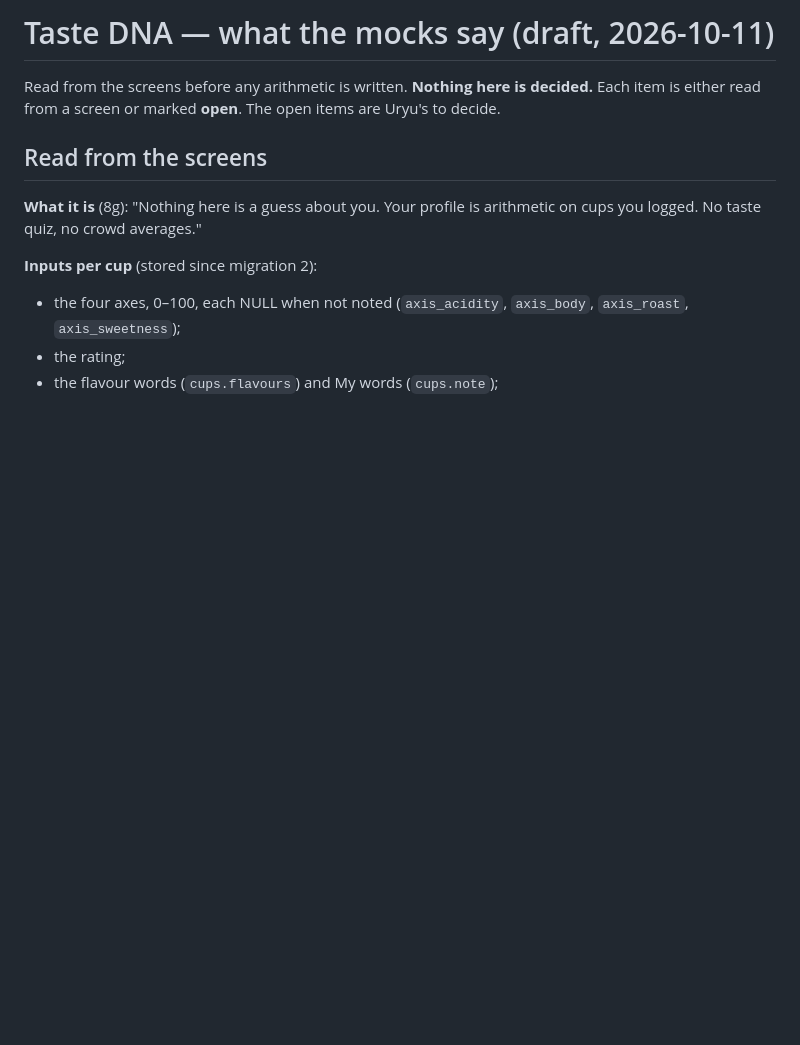
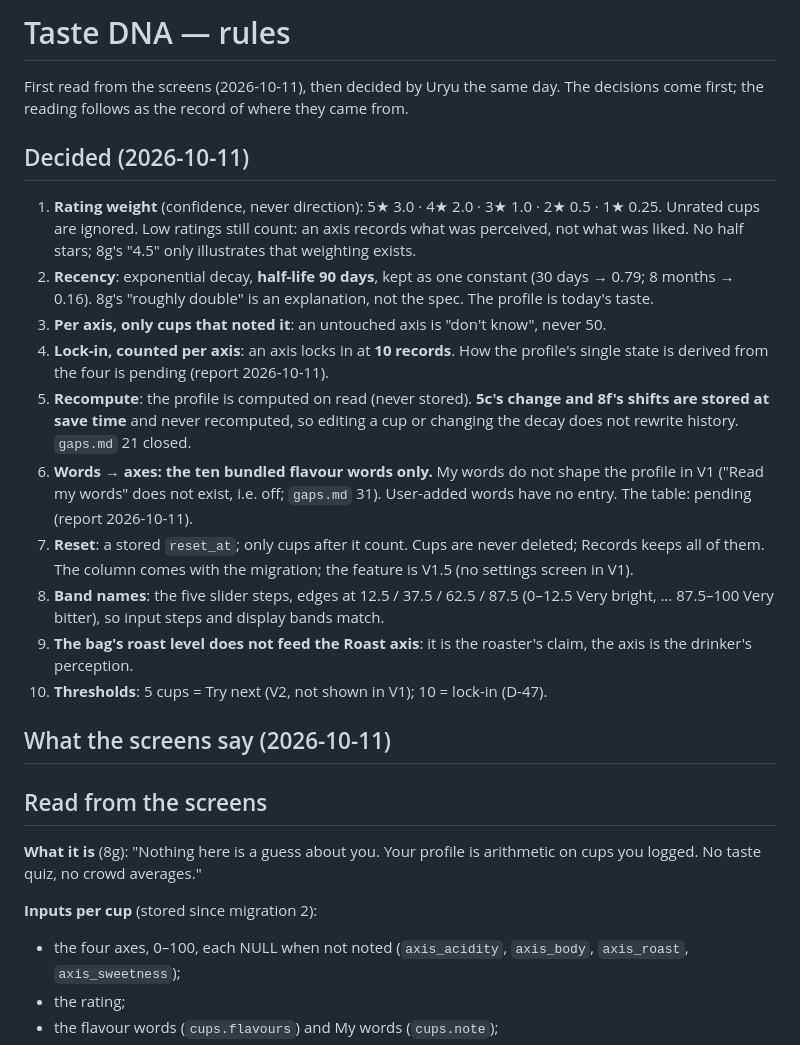
Before and after one commit to uryu-myao/MoreCoffee-App, a Markdown page: design/taste-dna.md, the part around the change. Rendered like a GitHub page; blank space fills up the shorter version.

Commit message:
Docs: Taste DNA rules decided; D-47; gaps 31; gaps 21 closed
taste-dna.md now leads with the decisions of 2026-10-11: rating weights
3 / 2 / 1 / 0.5 / 0.25, 90-day half-life, per-axis averages over cups
that noted the axis, lock-in per axis at 10, compute on read but store
5c / shifts at save, bundled words only, reset_at, slider-step bands,
no bag roast level. D-47: 5 (Try next) and 10 (lock-in) are separate.
gaps 31: My words don't shape the profile in V1; 8g / 7a copy to adjust.

Co-Authored-By: Claude Opus 5.5 <noreply@anthropic.com>

```diff
--- a/design/taste-dna.md
+++ b/design/taste-dna.md
@@ -1,6 +1,21 @@
-# Taste DNA — what the mocks say (draft, 2026-10-11)
+# Taste DNA — rules
 
-Read from the screens before any arithmetic is written. **Nothing here is decided.** Each item is either read from a screen or marked **open**. The open items are Uryu's to decide.
+First read from the screens (2026-10-11), then decided by Uryu the same day. The decisions come first; the reading follows as the record of where they came from.
+
+## Decided (2026-10-11)
+
+1. **Rating weight** (confidence, never direction): 5★ 3.0 · 4★ 2.0 · 3★ 1.0 · 2★ 0.5 · 1★ 0.25. Unrated cups are ignored. Low ratings still count: an axis records what was perceived, not what was liked. No half stars; 8g's "4.5" only illustrates that weighting exists.
+2. **Recency**: exponential decay, **half-life 90 days**, kept as one constant (30 days → 0.79; 8 months → 0.16). 8g's "roughly double" is an explanation, not the spec. The profile is today's taste.
+3. **Per axis, only cups that noted it**: an untouched axis is "don't know", never 50.
+4. **Lock-in, counted per axis**: an axis locks in at **10 records**. How the profile's single state is derived from the four is pending (report 2026-10-11).
+5. **Recompute**: the profile is computed on read (never stored). **5c's change and 8f's shifts are stored at save time** and never recomputed, so editing a cup or changing the decay does not rewrite history. `gaps.md` 21 closed.
+6. **Words → axes: the ten bundled flavour words only.** My words do not shape the profile in V1 ("Read my words" does not exist, i.e. off; `gaps.md` 31). User-added words have no entry. The table: pending (report 2026-10-11).
+7. **Reset**: a stored `reset_at`; only cups after it count. Cups are never deleted; Records keeps all of them. The column comes with the migration; the feature is V1.5 (no settings screen in V1).
+8. **Band names**: the five slider steps, edges at 12.5 / 37.5 / 62.5 / 87.5 (0–12.5 Very bright, … 87.5–100 Very bitter), so input steps and display bands match.
+9. **The bag's roast level does not feed the Roast axis**: it is the roaster's claim, the axis is the drinker's perception.
+10. **Thresholds**: 5 cups = Try next (V2, not shown in V1); 10 = lock-in (D-47).
+
+## What the screens say (2026-10-11)
 
 ## Read from the screens
 
```
Also changed, not shown: design/drift.md (+1 -0 lines), design/gaps.md (+11 -1 lines).
